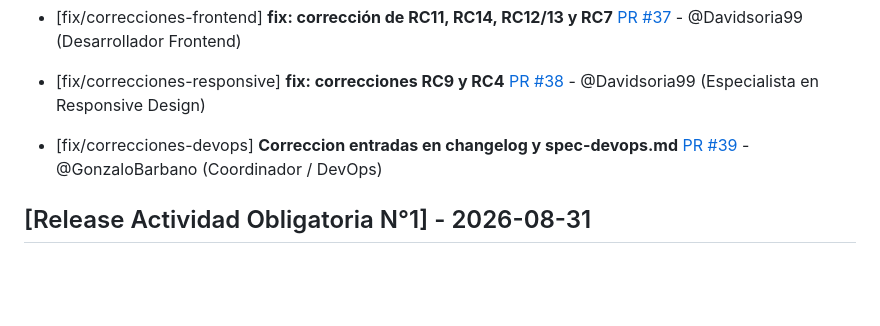
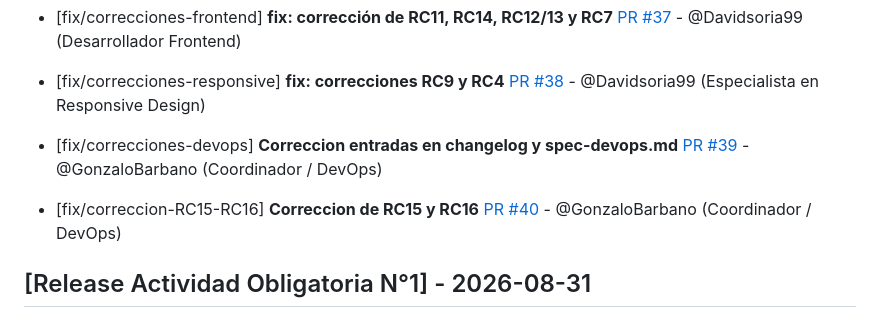
Before and after one commit to keviineze/proyecto-web-peliculas, a Markdown page: changelog.md, the part around the change. Drawn GitHub-style; blank space fills up the shorter version.

Commit message:
Actualizo changelo.md con PR activa 40

```diff
--- a/changelog.md
+++ b/changelog.md
@@ -36,6 +36,8 @@ Este archivo se actualiza con cada Pull Request para registrar avances y correcc
 
 - [fix/correcciones-devops] **Correccion entradas en changelog y spec-devops.md** [PR #39](https://github.com/keviineze/proyecto-web-peliculas/pull/39) - @GonzaloBarbano (Coordinador / DevOps)
 
+- [fix/correccion-RC15-RC16] **Correccion de RC15 y RC16** [PR #40](https://github.com/keviineze/proyecto-web-peliculas/pull/40) - @GonzaloBarbano (Coordinador / DevOps)
+
 ## [Release Actividad Obligatoria N°1] - 2026-08-31
 
 ### Added
```
